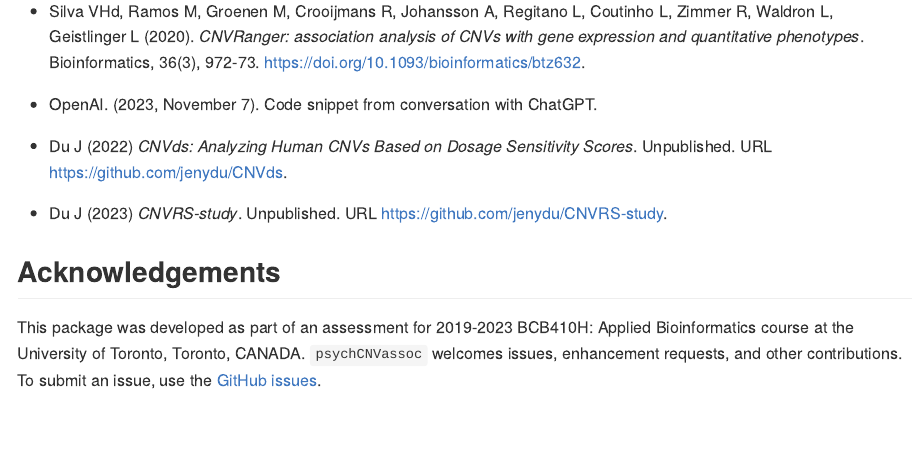
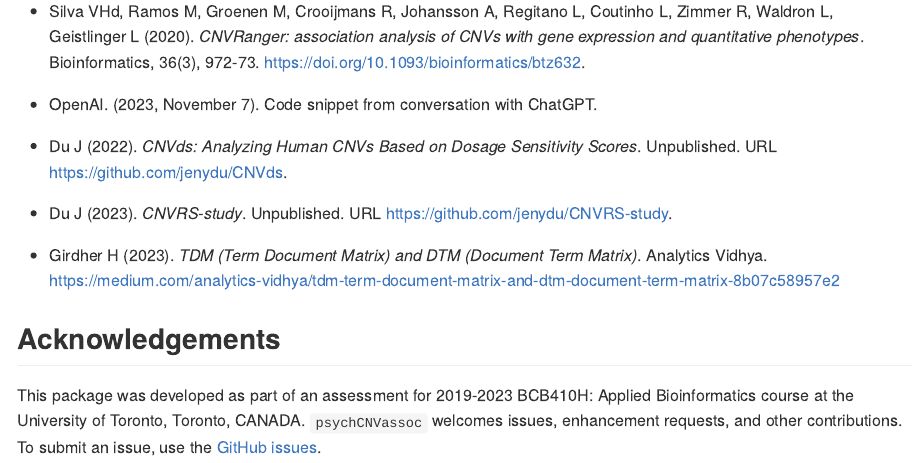
Before and after one commit to angelauzelac10/psychCNVassoc, an R Markdown document (README.Rmd): the page in a window 1100 px wide, from 2650 px down. The pictures show the output file README.md that the author committed with the source, drawn offline in the style of GitHub.

Commit message:
adding references to documentation in functions

```diff
--- a/README.Rmd
+++ b/README.Rmd
@@ -97,9 +97,11 @@ The author of the package is Angela Uzelac. The author wrote the *getCNVgenes* f
 
 - OpenAI. (2023, November 7). Code snippet from conversation with ChatGPT.
 
-- Du J (2022) _CNVds: Analyzing Human CNVs Based on Dosage Sensitivity Scores_. Unpublished. URL <https://github.com/jenydu/CNVds>.
+- Du J (2022). _CNVds: Analyzing Human CNVs Based on Dosage Sensitivity Scores_. Unpublished. URL <https://github.com/jenydu/CNVds>.
 
-- Du J (2023) _CNVRS-study_. Unpublished. URL <https://github.com/jenydu/CNVRS-study>.
+- Du J (2023). _CNVRS-study_. Unpublished. URL <https://github.com/jenydu/CNVRS-study>.
+
+- Girdher H (2023). _TDM (Term Document Matrix) and DTM (Document Term Matrix)_. Analytics Vidhya. <https://medium.com/analytics-vidhya/tdm-term-document-matrix-and-dtm-document-term-matrix-8b07c58957e2>
 
 
 
```
Also changed, not shown: R/getCNVgenes.R (+7 -11 lines), R/getDiseaseAssoc.R (+5 -12 lines), R/plotCNVsize.R (+6 -11 lines), R/plotDiseaseCloud.R (+17 -13 lines), README.md, README.Rmd (2 more changed lines), 4 other files.
